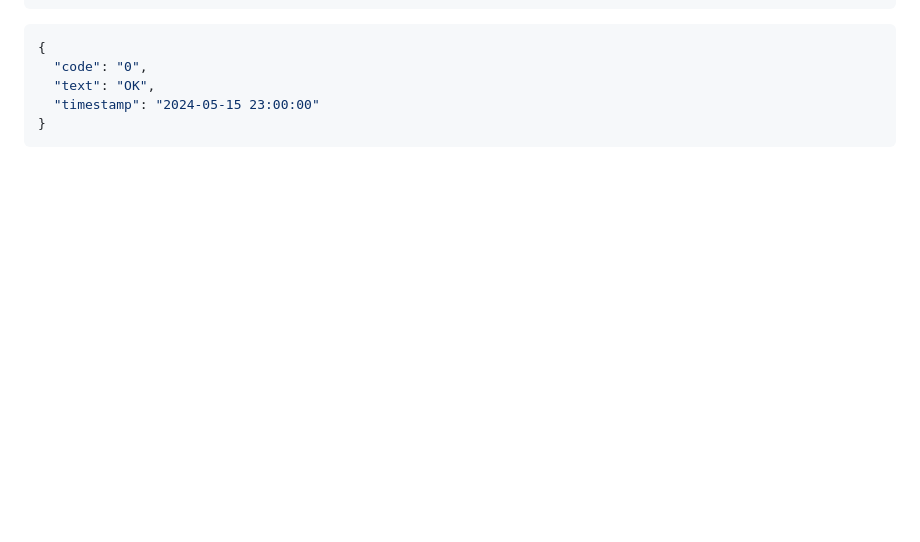
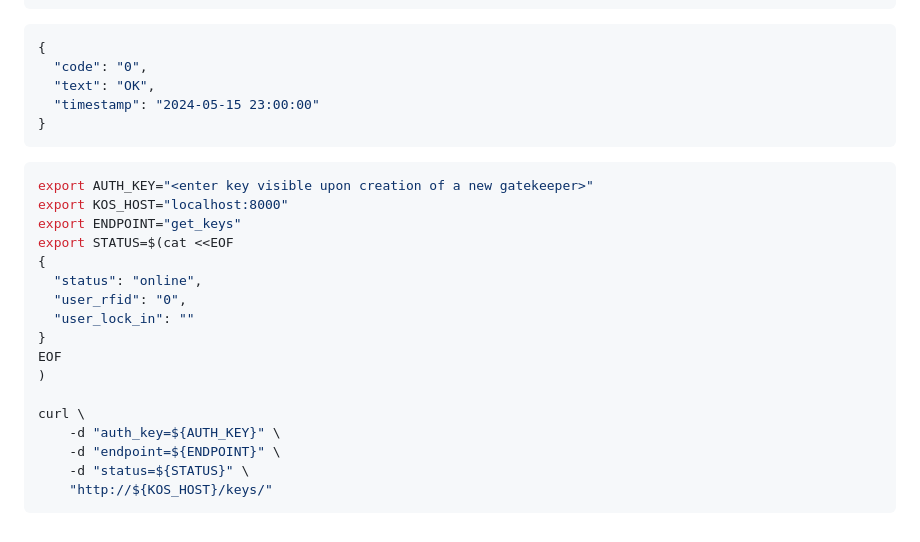
Before and after one commit to kwartzlab/kos-base, a Markdown page: gatekeeper-docs.md, the part around the change. GitHub-like rendering; blank space fills up the shorter version.

Commit message:
docs: wip send status info

````diff
--- a/gatekeeper-docs.md
+++ b/gatekeeper-docs.md
@@ -131,3 +131,25 @@ curl \
   "timestamp": "2024-05-15 23:00:00"
 }
 ```
+
+
+
+```shell
+export AUTH_KEY="<enter key visible upon creation of a new gatekeeper>"
+export KOS_HOST="localhost:8000"
+export ENDPOINT="get_keys"
+export STATUS=$(cat <<EOF
+{
+  "status": "online",
+  "user_rfid": "0",
+  "user_lock_in": ""
+}
+EOF
+)
+
+curl \
+    -d "auth_key=${AUTH_KEY}" \
+    -d "endpoint=${ENDPOINT}" \
+    -d "status=${STATUS}" \
+    "http://${KOS_HOST}/keys/"
+```
````
